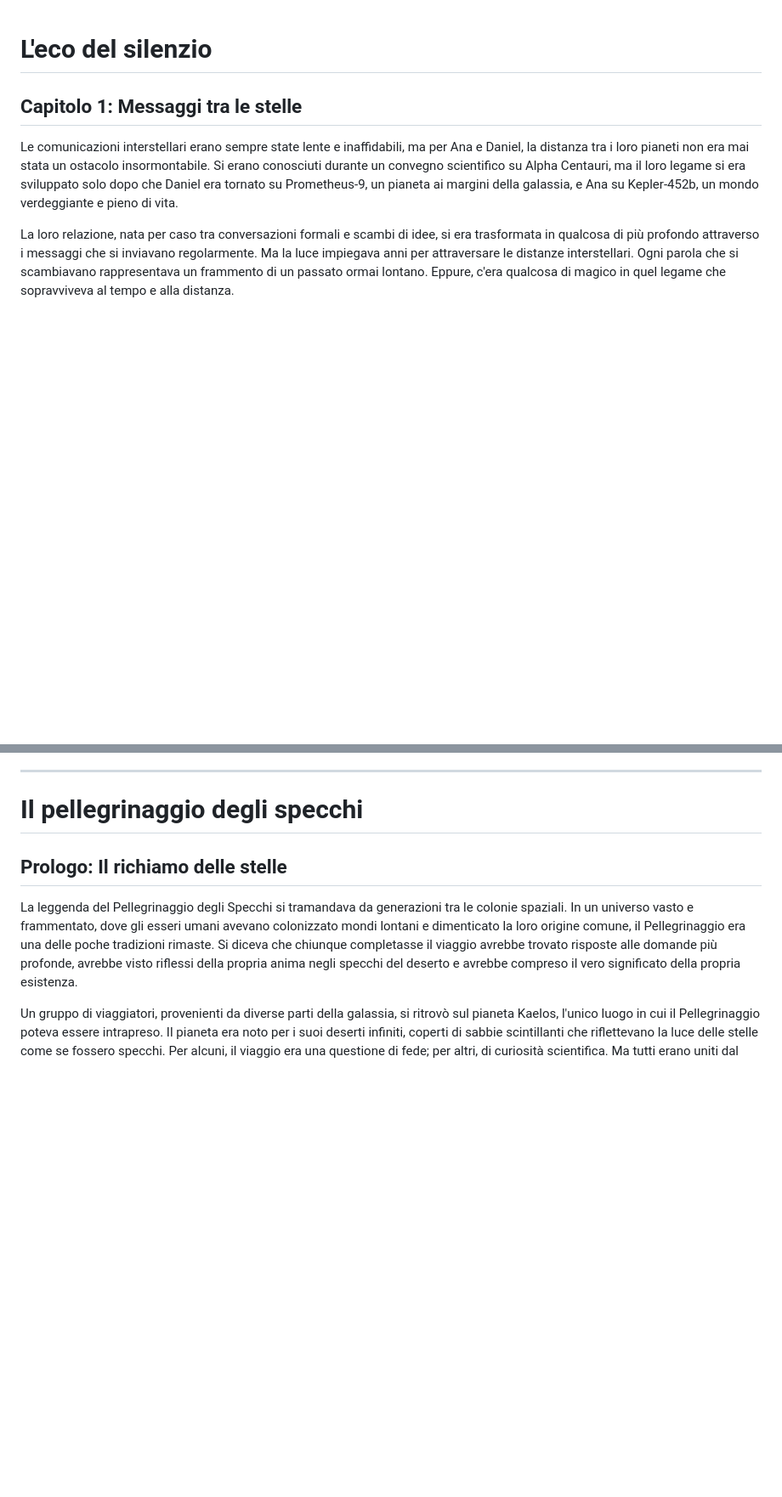
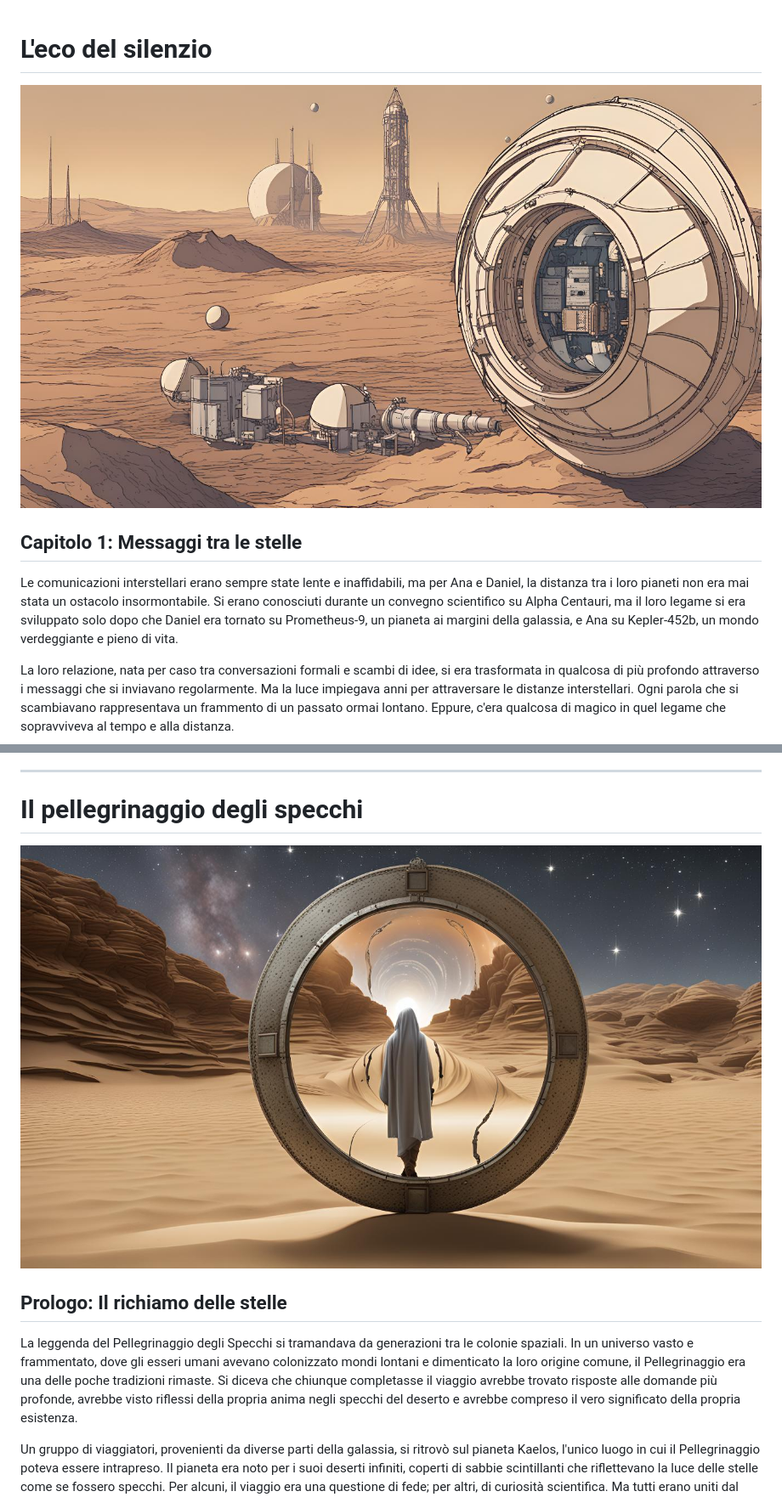
Before and after one commit to gianlucapironato/editoria_digitale, a Markdown page: orizzonti spezzati.md, 2 parts joined by grey strips. Shown: that part at 85% size. GitHub-like rendering; pictures changed too: immagini/immagine_racconto1.jpg (added), immagini/immagine_racconto2.jpg (added); blank space fills up the shorter version.

Commit message:
aggiunte immagini ai racconti

```diff
--- a/orizzonti spezzati.md
+++ b/orizzonti spezzati.md
@@ -1,4 +1,6 @@
 # **L'eco del silenzio**
+
+![sfondo racconto 1](./immagini/immagine_racconto1.jpg)
 
 ## **Capitolo 1: Messaggi tra le stelle**
 
@@ -134,6 +136,8 @@ fiorire, nonostante il passare del tempo.
 ------------------------------------------------------------------------
 
 # **Il pellegrinaggio degli specchi**
+
+![sfondo racconto 1](./immagini/immagine_racconto2.jpg)
 
 ## **Prologo: Il richiamo delle stelle**
 
```
Also changed, not shown: other parts of orizzonti spezzati.md (+2 -0 lines), immagini/immagine_racconto3.jpg (added).
